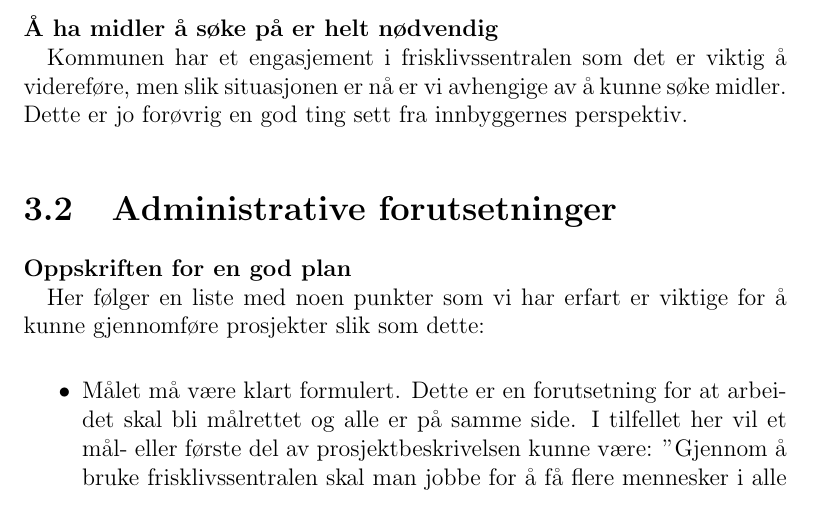
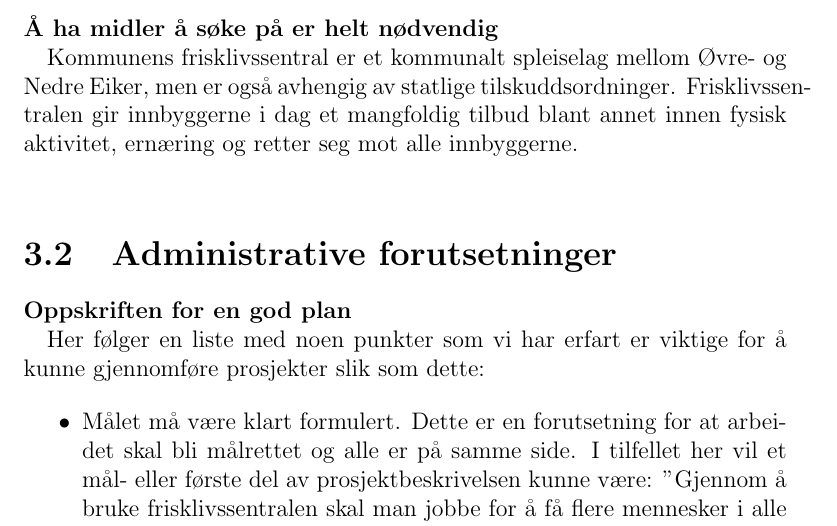
Before and after one commit to pcjawick/Folkehelseoppgave, a LaTeX book (oppgave_main.tex): part of page 14 of 17, cut so that both start at the same text. Compiled offline with pdfLaTeX.

Commit message:
Siste endringer

```diff
--- a/oppgave_main.tex
+++ b/oppgave_main.tex
@@ -175,7 +175,7 @@ Pål CJ Ager-Wick
                       	%\textit{tjenestetilbudene}.]
                     \end{figure}
         \paragraph{Å ha midler å søke på er helt nødvendig\\}
-            Kommunen har et engasjement i frisklivssentralen som det er viktig å videreføre, men slik situasjonen er nå er vi avhengige av å kunne søke midler. Dette er jo forøvrig en god ting sett fra innbyggernes perspektiv.
+            Kommunens frisklivssentral er et kommunalt spleiselag mellom Øvre- og Nedre Eiker, men er også avhengig av statlige tilskuddsordninger. Frisklivssentralen gir innbyggerne i dag et mangfoldig tilbud blant annet innen fysisk aktivitet, ernæring og retter seg mot alle innbyggerne.\\
 	\section{Administrative forutsetninger}
 		\paragraph{Oppskriften for en god plan\\}
 			Her følger en liste med noen punkter som vi har erfart er viktige for å kunne gjennomføre prosjekter slik som dette:
```
Also changed, not shown: oppgave_main.pdf, 2 other files.
